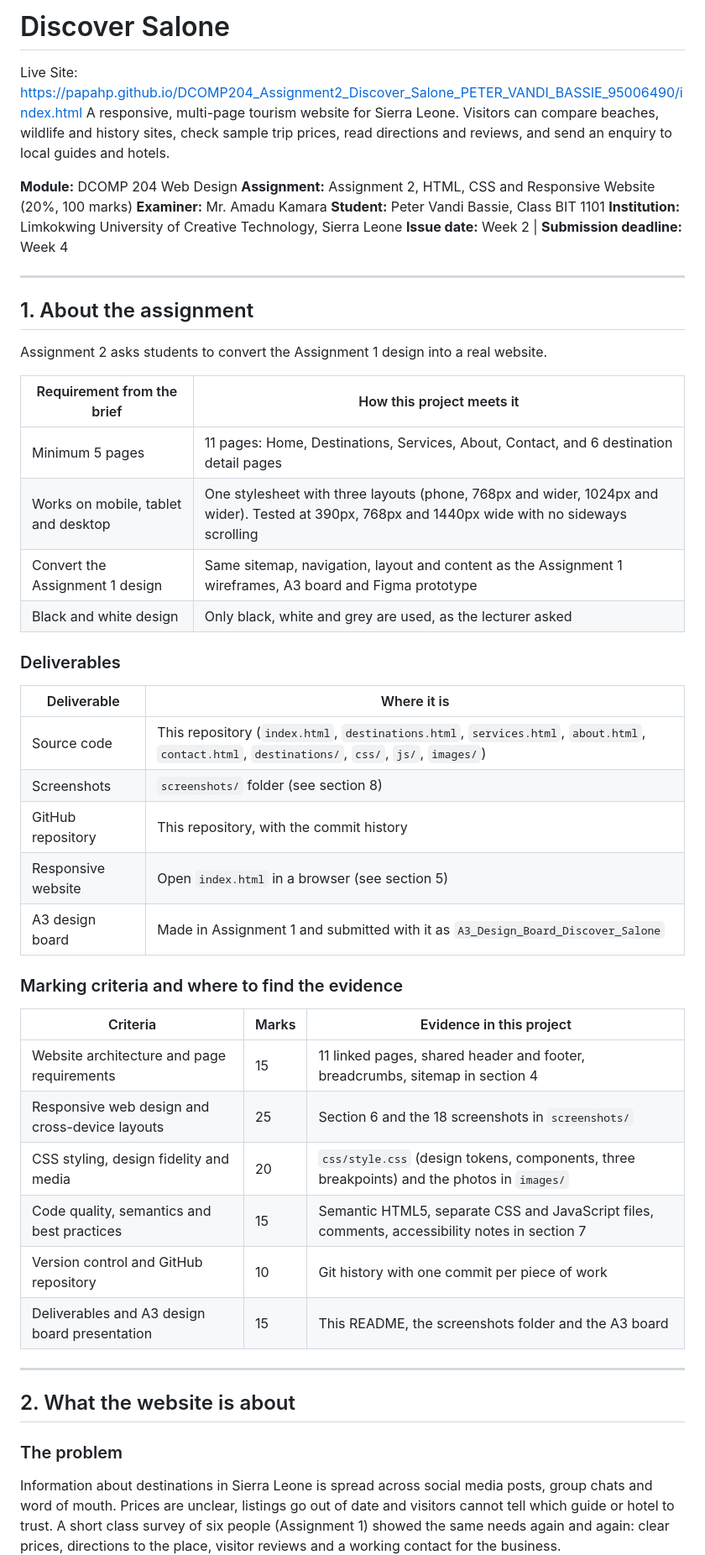
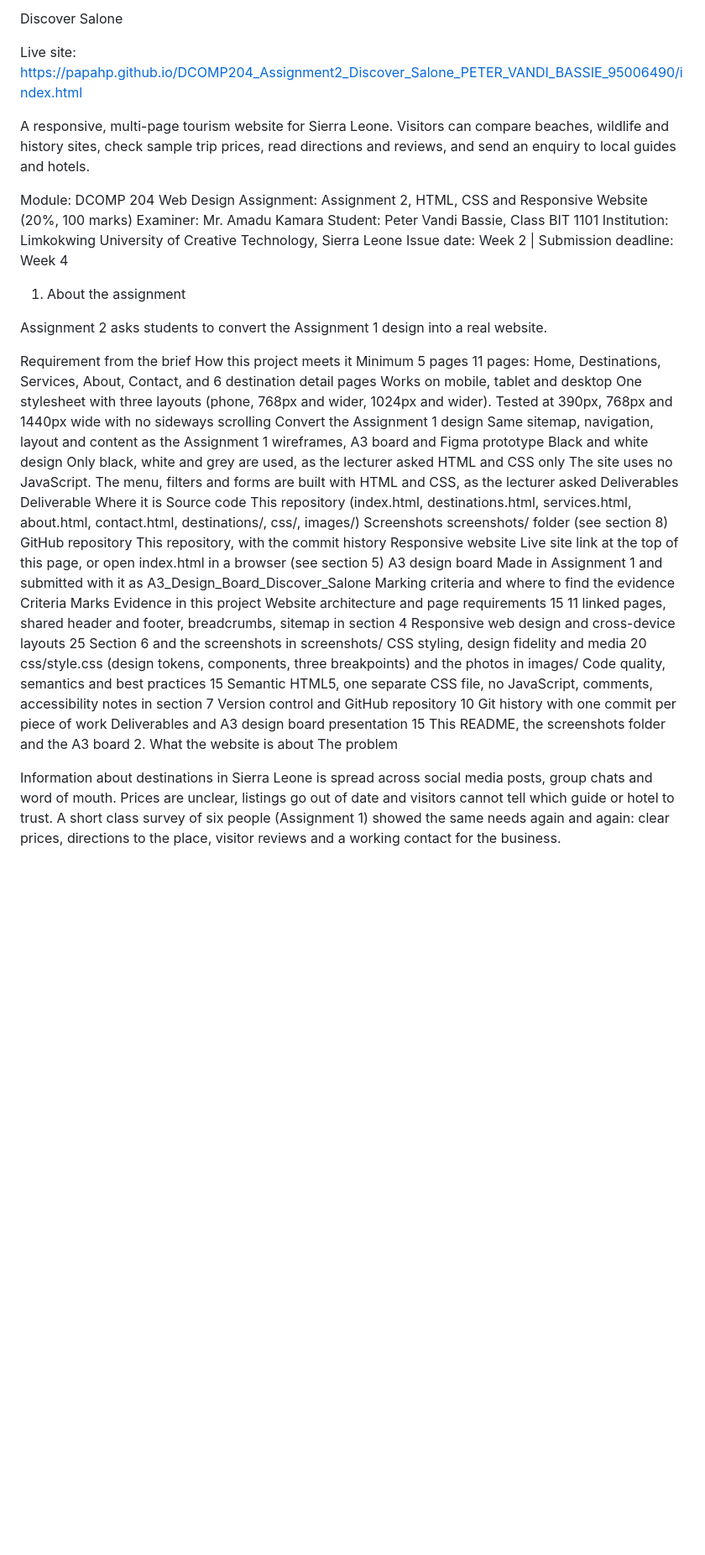
Before and after one commit to papahp/DCOMP204_Assignment2_Discover_Salone_PETER_VANDI_BASSIE_95006490, a Markdown page: README.md, the part around one of its changes. Shown at 84% size. Rendered like a GitHub page; blank space fills up the shorter version.

```diff
--- a/README.md
+++ b/README.md
@@ -1,53 +1,38 @@
-# Discover Salone
-Live Site: https://papahp.github.io/DCOMP204_Assignment2_Discover_Salone_PETER_VANDI_BASSIE_95006490/index.html
+Discover Salone
+
+Live site: https://papahp.github.io/DCOMP204_Assignment2_Discover_Salone_PETER_VANDI_BASSIE_95006490/index.html
+
 A responsive, multi-page tourism website for Sierra Leone. Visitors can compare beaches, wildlife and history sites, check sample trip prices, read directions and reviews, and send an enquiry to local guides and hotels.
 
-**Module:** DCOMP 204 Web Design
-**Assignment:** Assignment 2, HTML, CSS and Responsive Website (20%, 100 marks)
-**Examiner:** Mr. Amadu Kamara
-**Student:** Peter Vandi Bassie, Class BIT 1101
-**Institution:** Limkokwing University of Creative Technology, Sierra Leone
-**Issue date:** Week 2  |  **Submission deadline:** Week 4
+Module: DCOMP 204 Web Design Assignment: Assignment 2, HTML, CSS and Responsive Website (20%, 100 marks) Examiner: Mr. Amadu Kamara Student: Peter Vandi Bassie, Class BIT 1101 Institution: Limkokwing University of Creative Technology, Sierra Leone Issue date: Week 2 | Submission deadline: Week 4
 
----
-
-## 1. About the assignment
+1. About the assignment
 
 Assignment 2 asks students to convert the Assignment 1 design into a real website.
 
-| Requirement from the brief | How this project meets it |
-|---|---|
-| Minimum 5 pages | 11 pages: Home, Destinations, Services, About, Contact, and 6 destination detail pages |
-| Works on mobile, tablet and desktop | One stylesheet with three layouts (phone, 768px and wider, 1024px and wider). Tested at 390px, 768px and 1440px wide with no sideways scrolling |
-| Convert the Assignment 1 design | Same sitemap, navigation, layout and content as the Assignment 1 wireframes, A3 board and Figma prototype |
-| Black and white design | Only black, white and grey are used, as the lecturer asked |
-
-### Deliverables
-
-| Deliverable | Where it is |
-|---|---|
-| Source code | This repository (`index.html`, `destinations.html`, `services.html`, `about.html`, `contact.html`, `destinations/`, `css/`, `js/`, `images/`) |
-| Screenshots | `screenshots/` folder (see section 8) |
-| GitHub repository | This repository, with the commit history |
-| Responsive website | Open `index.html` in a browser (see section 5) |
-| A3 design board | Made in Assignment 1 and submitted with it as `A3_Design_Board_Discover_Salone` |
-
-### Marking criteria and where to find the evidence
-
-| Criteria | Marks | Evidence in this project |
-|---|---|---|
-| Website architecture and page requirements | 15 | 11 linked pages, shared header and footer, breadcrumbs, sitemap in section 4 |
-| Responsive web design and cross-device layouts | 25 | Section 6 and the 18 screenshots in `screenshots/` |
-| CSS styling, design fidelity and media | 20 | `css/style.css` (design tokens, components, three breakpoints) and the photos in `images/` |
-| Code quality, semantics and best practices | 15 | Semantic HTML5, separate CSS and JavaScript files, comments, accessibility notes in section 7 |
-| Version control and GitHub repository | 10 | Git history with one commit per piece of work |
-| Deliverables and A3 design board presentation | 15 | This README, the screenshots folder and the A3 board |
-
----
-
-## 2. What the website is about
-
-### The problem
+Requirement from the brief	How this project meets it
+Minimum 5 pages	11 pages: Home, Destinations, Services, About, Contact, and 6 destination detail pages
+Works on mobile, tablet and desktop	One stylesheet with three layouts (phone, 768px and wider, 1024px and wider). Tested at 390px, 768px and 1440px wide with no sideways scrolling
+Convert the Assignment 1 design	Same sitemap, navigation, layout and content as the Assignment 1 wireframes, A3 board and Figma prototype
+Black and white design	Only black, white and grey are used, as the lecturer asked
+HTML and CSS only	The site uses no JavaScript. The menu, filters and forms are built with HTML and CSS, as the lecturer asked
+Deliverables
+Deliverable	Where it is
+Source code	This repository (index.html, destinations.html, services.html, about.html, contact.html, destinations/, css/, images/)
+Screenshots	screenshots/ folder (see section 8)
+GitHub repository	This repository, with the commit history
+Responsive website	Live site link at the top of this page, or open index.html in a browser (see section 5)
+A3 design board	Made in Assignment 1 and submitted with it as A3_Design_Board_Discover_Salone
+Marking criteria and where to find the evidence
+Criteria	Marks	Evidence in this project
+Website architecture and page requirements	15	11 linked pages, shared header and footer, breadcrumbs, sitemap in section 4
+Responsive web design and cross-device layouts	25	Section 6 and the screenshots in screenshots/
+CSS styling, design fidelity and media	20	css/style.css (design tokens, components, three breakpoints) and the photos in images/
+Code quality, semantics and best practices	15	Semantic HTML5, one separate CSS file, no JavaScript, comments, accessibility notes in section 7
+Version control and GitHub repository	10	Git history with one commit per piece of work
+Deliverables and A3 design board presentation	15	This README, the screenshots folder and the A3 board
+2. What the website is about
+The problem
 
 Information about destinations in Sierra Leone is spread across social media posts, group chats and word of mouth. Prices are unclear, listings go out of date and visitors cannot tell which guide or hotel to trust. A short class survey of six people (Assignment 1) showed the same needs again and again: clear prices, directions to the place, visitor reviews and a working contact for the business.
 
```
Also changed, not shown: other parts of README.md (+56 -89 lines).
